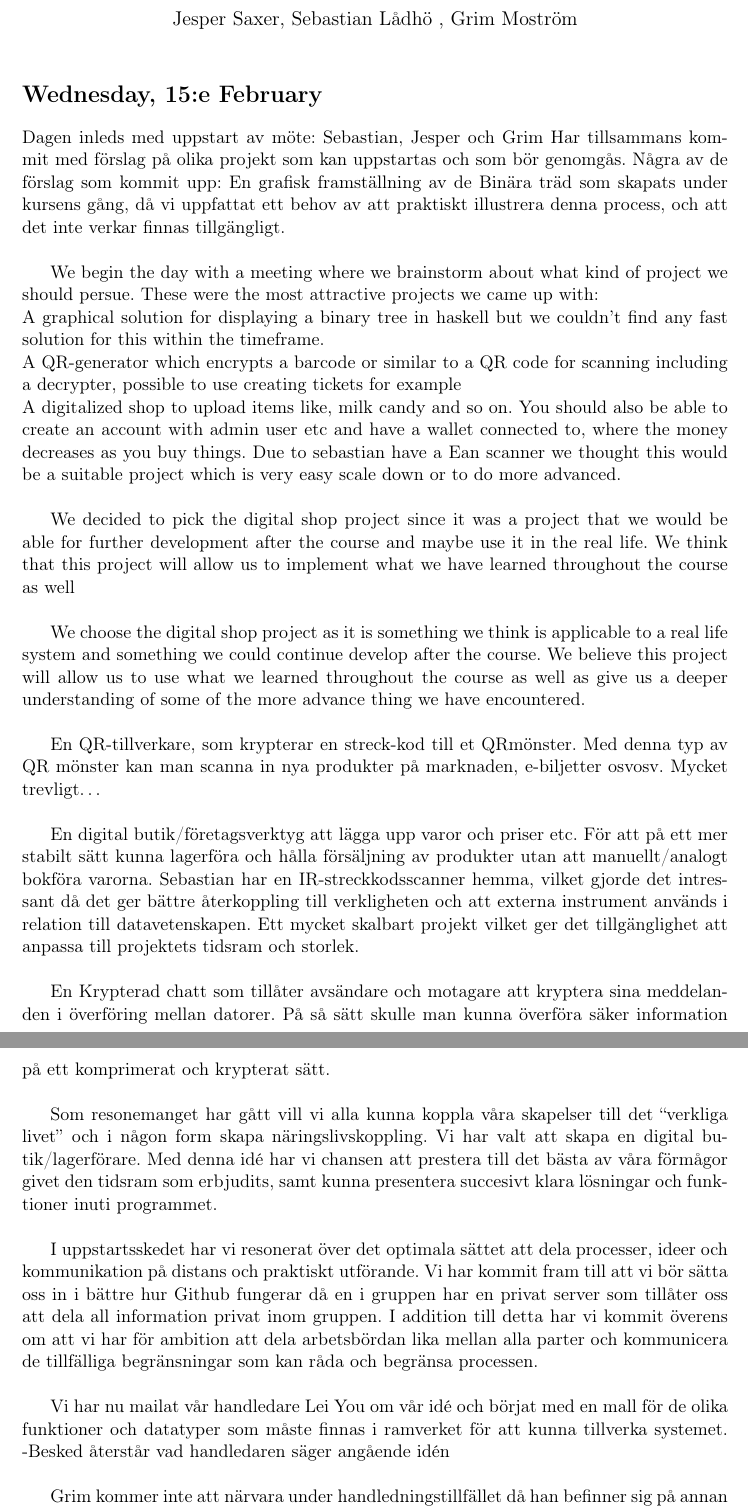
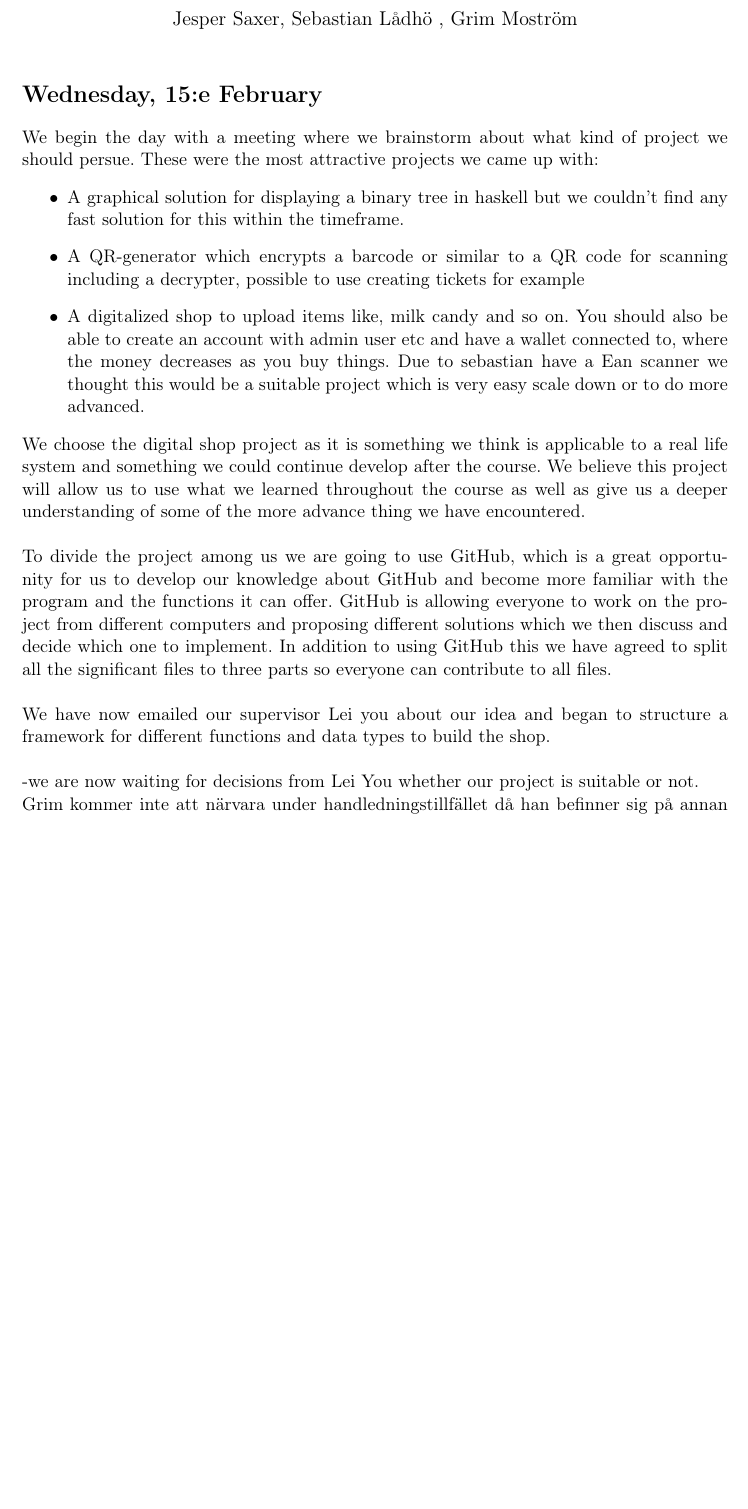
Before and after one commit to HeeMaaKhaledd/Cashier-System, a LaTeX document (diary.tex): two parts of pages 1 and 2 of 3 before the commit and part of page 1 of 2 after it, the two joined at a grey line, cut so that both start at the same text, the shorter picture padded with empty space. Compiled offline with pdfLaTeX.

Commit message:
Diary translated

```diff
--- a/diary.tex
+++ b/diary.tex
@@ -15,32 +15,16 @@
 \date{}
 \maketitle
 \section*{Wednesday, 15:e February}
-Dagen inleds med uppstart av möte: Sebastian, Jesper och Grim Har tillsammans kommit med förslag på olika projekt som kan uppstartas och som bör genomgås.
-Några av de förslag som kommit upp:
-En grafisk framställning av de Binära träd som skapats under kursens gång, då vi uppfattat ett behov av att praktiskt illustrera denna process, och att det inte verkar finnas tillgängligt.\\
-
-We begin the day with a meeting where we brainstorm about what kind of project we should persue. These were the most attractive projects we came up with:\\
-A graphical solution for displaying a binary tree in haskell but we couldn't find any fast solution for this within the timeframe.\\
-A QR-generator which encrypts a barcode or similar to a QR code for scanning including a decrypter, possible to use creating tickets for example \\
-A digitalized shop to upload items like, milk candy and so on. You should also be able to create an account with admin user etc and have a wallet connected to, where the money decreases as you buy things. Due to sebastian have a Ean scanner we thought this would be a suitable project which is very easy scale down or to do more advanced.\\
-
-We decided to pick the digital shop project since it was a project that we would be able for further development after the course and maybe use it in the real life. We think that this project will allow us to implement what we have learned throughout the course as well \\
-
-We choose the digital shop project as it is something we think is applicable to a real life system and something we could continue develop after the course. We believe this project will allow us to use what we learned throughout the course as well as give us a deeper understanding of some of the more advance thing we have encountered.\\
-
-En QR-tillverkare, som krypterar en streck-kod till et QRmönster. Med denna typ av QR mönster kan man scanna in nya produkter på marknaden, e-biljetter osvosv. Mycket trevligt…\\
-
-En digital butik/företagsverktyg att lägga upp varor och priser etc. För att på ett mer stabilt sätt kunna lagerföra och hålla försäljning av produkter utan att manuellt/analogt bokföra varorna. Sebastian har en IR-streckkodsscanner hemma, vilket gjorde det intressant då det ger bättre återkoppling till verkligheten och att externa instrument används i relation till datavetenskapen. Ett mycket skalbart projekt vilket ger det tillgänglighet att anpassa till projektets tidsram och storlek.\\
-
-En Krypterad chatt som tillåter avsändare och motagare att kryptera sina meddelanden i överföring mellan datorer. På så sätt skulle man kunna överföra säker information på ett komprimerat och krypterat sätt.\\
-
-Som resonemanget har gått vill vi alla kunna koppla våra skapelser till det “verkliga livet” och i någon form skapa näringslivskoppling. Vi har valt att skapa en digital butik/lagerförare. Med denna idé har vi chansen att prestera till det bästa av våra förmågor givet den tidsram som erbjudits, samt kunna presentera succesivt klara lösningar och funktioner inuti programmet.\\
-
-I uppstartsskedet har vi resonerat över det optimala sättet att dela processer, ideer och kommunikation på distans och praktiskt utförande. Vi har kommit fram till att vi bör sätta oss in i bättre hur Github fungerar då en i gruppen har en privat server som tillåter oss att dela all information privat inom gruppen. I addition till detta har vi kommit överens om att vi har för ambition att dela arbetsbördan lika mellan alla parter och kommunicera de tillfälliga begränsningar som kan råda och begränsa processen.\\
-
-Vi har nu mailat vår handledare Lei You om vår idé och börjat med en mall för de olika funktioner och datatyper som måste finnas i ramverket för att kunna tillverka systemet.
--Besked återstår vad handledaren säger angående idén\\
-
+We begin the day with a meeting where we brainstorm about what kind of project we should persue. These were the most attractive projects we came up with:
+\begin{itemize}
+  \item A graphical solution for displaying a binary tree in haskell but we couldn't find any fast solution for this within the timeframe.
+  \item A QR-generator which encrypts a barcode or similar to a QR code for scanning including a decrypter, possible to use creating tickets for example
+  \item A digitalized shop to upload items like, milk candy and so on. You should also be able to create an account with admin user etc and have a wallet connected to, where the money decreases as you buy things. Due to sebastian have a Ean scanner we thought this would be a suitable project which is very easy scale down or to do more advanced.
+\end{itemize}
+We choose the digital shop project as it is something we think is applicable to a real life system and something we could continue develop after the course. We believe this project will allow us to use what we learned throughout the course as well as give us a deeper understanding of some of the more advance thing we have encountered.\\\\
+To divide the project among us we are going to use GitHub, which is a great opportunity for us to develop our knowledge about GitHub and become more familiar with the program and the functions it can offer. GitHub is allowing everyone to work on the project from different computers and proposing different solutions which we then discuss and decide which one to implement. In addition to using GitHub this we have agreed to split all the significant files to three parts so everyone can contribute to all files.\\\\
+We have now emailed our supervisor Lei you about our idea and began to structure a framework for different functions and data types to build the shop.\\\\
+-we are now waiting for decisions from Lei You whether our project is suitable or not.\\
 Grim kommer inte att närvara under handledningstillfället då han befinner sig på annan ort, men kommer att bli briefad av gruppen efter mötet och bli delegerad arbetsuppgifter.\\\\
 \section*{Thursday, February 16}
 Today we created a skelleton, this way it will be easier to devide the work between us all. This will also be helpful when we start working from Git to see what kind of work each and everyone does.
```
Also changed, not shown: diary.pdf, 4 other files.
